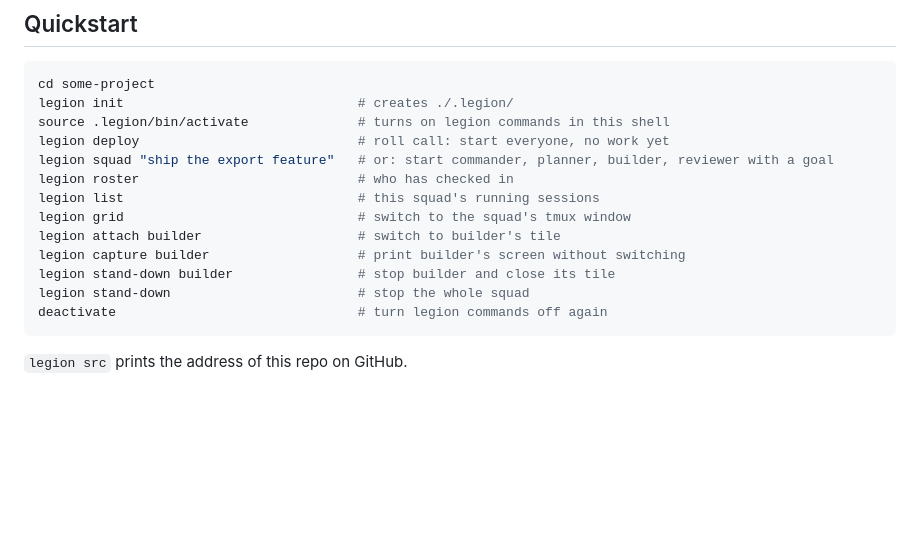
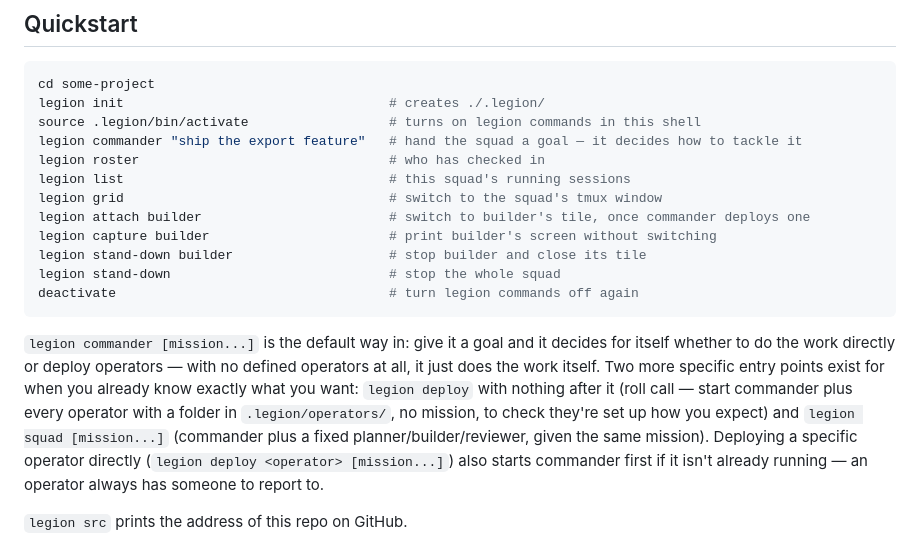
Before and after one commit to joeboylson/legion, a Markdown page: README.md, the part around the change. Rendered like a GitHub page; blank space fills up the shorter version.

Commit message:
docs(legion): lead the Quickstart with legion commander, not deploy/squad
The stated philosophy ("You only start the commander") never actually
showed up in the Quickstart's own example — it jumped straight to roll
call and the fixed planner/builder/reviewer squad without ever
demonstrating the simplest, most representative form: hand commander a
goal and let it decide. Reordered to lead with that, and added a short
paragraph placing legion deploy (roll call) and legion squad as the two
more specific entry points, plus the new guarantee that deploying a
specific operator starts commander first if needed.

````diff
--- a/README.md
+++ b/README.md
@@ -89,19 +89,30 @@ It runs in a temp folder (or one you pass) with its own squad, so it never touch
 
 ```bash
 cd some-project
-legion init                              # creates ./.legion/
-source .legion/bin/activate              # turns on legion commands in this shell
-legion deploy                            # roll call: start everyone, no work yet
-legion squad "ship the export feature"   # or: start commander, planner, builder, reviewer with a goal
-legion roster                            # who has checked in
-legion list                              # this squad's running sessions
-legion grid                              # switch to the squad's tmux window
-legion attach builder                    # switch to builder's tile
-legion capture builder                   # print builder's screen without switching
-legion stand-down builder                # stop builder and close its tile
-legion stand-down                        # stop the whole squad
-deactivate                               # turn legion commands off again
+legion init                                  # creates ./.legion/
+source .legion/bin/activate                  # turns on legion commands in this shell
+legion commander "ship the export feature"   # hand the squad a goal — it decides how to tackle it
+legion roster                                # who has checked in
+legion list                                  # this squad's running sessions
+legion grid                                  # switch to the squad's tmux window
+legion attach builder                        # switch to builder's tile, once commander deploys one
+legion capture builder                       # print builder's screen without switching
+legion stand-down builder                    # stop builder and close its tile
+legion stand-down                            # stop the whole squad
+deactivate                                   # turn legion commands off again
 ```
+
+`legion commander [mission...]` is the default way in: give it a goal and it
+decides for itself whether to do the work directly or deploy operators —
+with no defined operators at all, it just does the work itself. Two more
+specific entry points exist for when you already know exactly what you
+want: `legion deploy` with nothing after it (roll call — start commander
+plus every operator with a folder in `.legion/operators/`, no mission, to
+check they're set up how you expect) and `legion squad [mission...]`
+(commander plus a fixed planner/builder/reviewer, given the same mission).
+Deploying a specific operator directly (`legion deploy <operator>
+[mission...]`) also starts commander first if it isn't already running —
+an operator always has someone to report to.
 
 `legion src` prints the address of this repo on GitHub.
 
````
